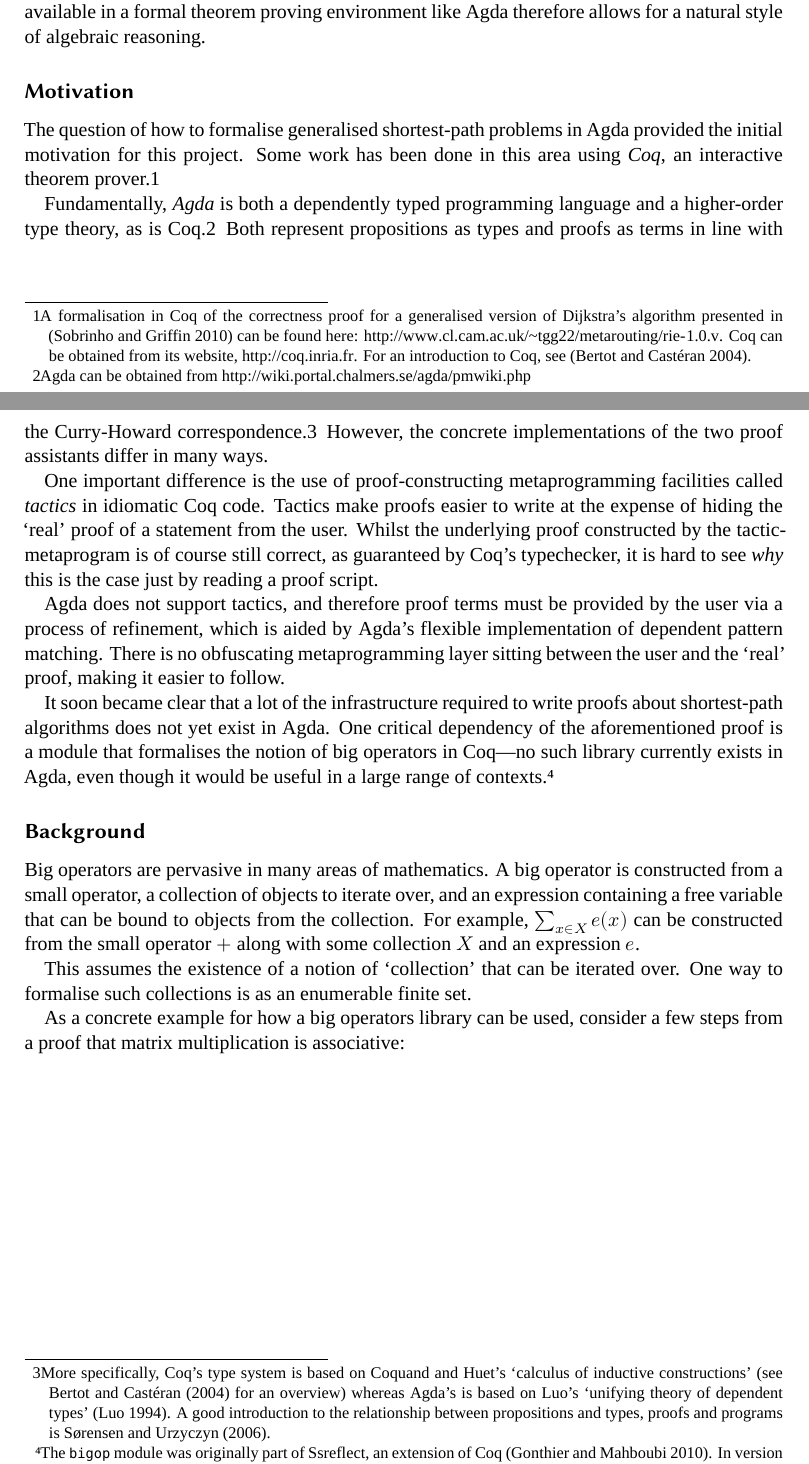
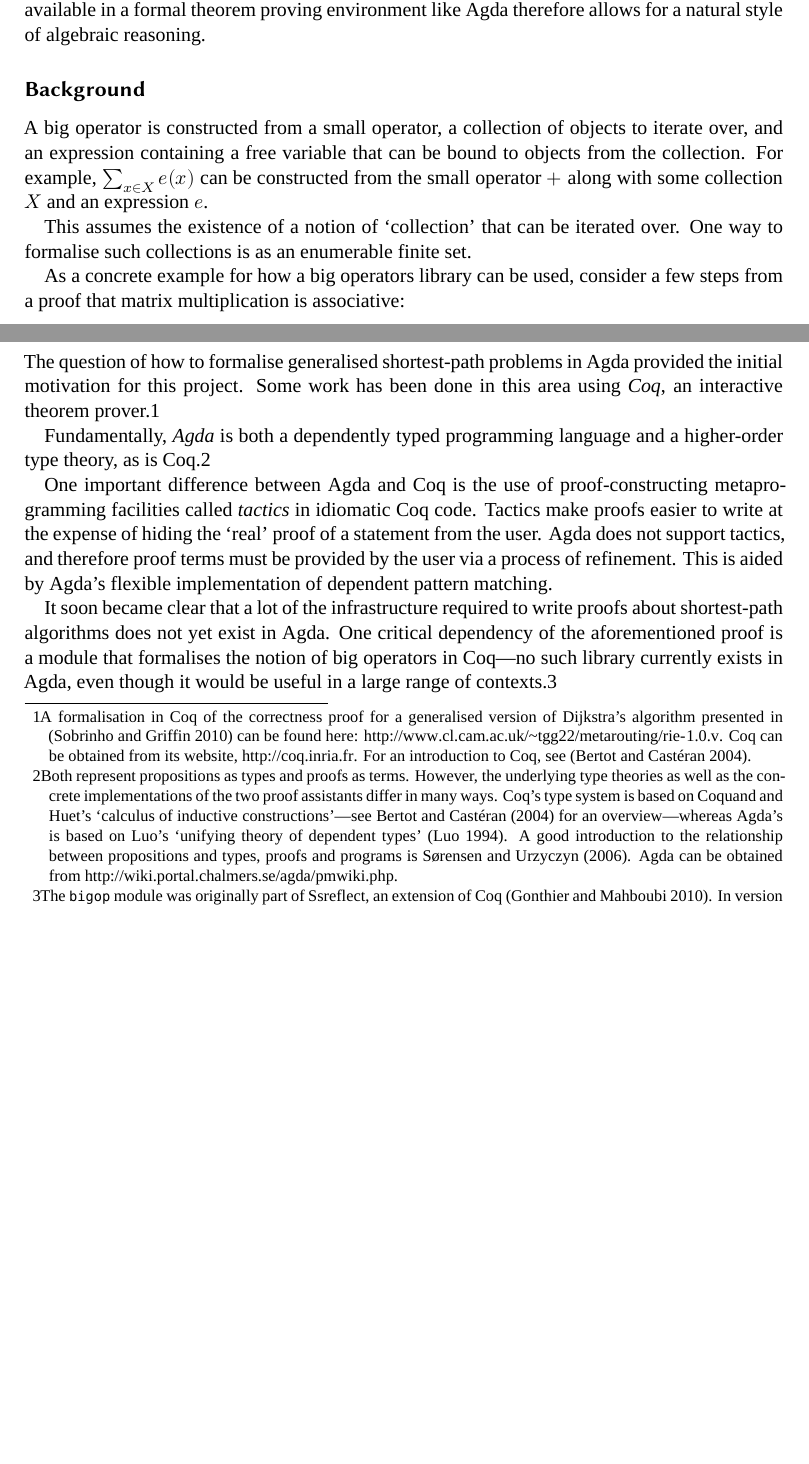
Before and after one commit to curiousleo/agda-bigop, a LaTeX paper (Proposal-Bigops.tex): two parts of pages 1 and 2 of 5, joined at a grey line, cut so that both start at the same text, the shorter picture padded with empty space. Compiled offline with XeLaTeX; a missing font is replaced by an installed copy or a similar font.

Commit message:
swapped Background and Motivation, shortened a few paragraphs

```diff
--- a/Proposal-Bigops.tex
+++ b/Proposal-Bigops.tex
@@ -80,27 +78,9 @@ Since Agda and Coq differ in idioms, language constructs and syntax, I will cons
 
 In many areas of mathematics, \enquote{big operators} are a commonly used and versatile tool which provides a natural way to express an operation iterated over some set. Making big operators available in a formal theorem proving environment like Agda therefore allows for a natural style of algebraic reasoning.
 
-\subsection{Motivation}
-
-The question of how to formalise generalised shortest-path problems in Agda provided the initial motivation for this project.
-Some work has been done in this area using \emph{Coq}, an interactive theorem prover.\footnote{A formalisation in Coq of the correctness proof for a generalised version of Dijkstra's algorithm presented in \autocite{sobrinho_routing_2010} can be found here: \url{http://www.cl.cam.ac.uk/~tgg22/metarouting/rie-1.0.v}. Coq can be obtained from its website, \url{http://coq.inria.fr}. For an introduction to Coq, see \autocite{bertot_interactive_2004}.}
-
-Fundamentally, \emph{Agda} is both a dependently typed programming language and a higher-order type theory, as is Coq.\footnote{Agda can be obtained from \url{http://wiki.portal.chalmers.se/agda/pmwiki.php}} Both represent propositions as types and proofs as terms in line with the Curry-Howard correspondence.\footnote{More specifically, Coq's type system is based on Coquand and Huet's \enquote{calculus of inductive constructions} (see \textcite{bertot_interactive_2004} for an overview) whereas Agda's is based on Luo's \enquote{unifying theory of dependent types} \autocite{luo_computation_1994}. A good introduction to the relationship between propositions and types, proofs and programs is \textcite{sorensen_lectures_2006}.}
-However, the concrete implementations of the two proof assistants differ in many ways.
-%Proofs in Agda are generally considered easier to read for non-experts than their Coq equivalents.
-
-One important difference is the use of proof-constructing metaprogramming facilities called \emph{tactics} in idiomatic Coq code.
-Tactics make proofs easier to write at the expense of hiding the \enquote{real} proof of a statement from the user.
-Whilst the underlying proof constructed by the tactic-metaprogram is of course still correct, as guaranteed by Coq's typechecker, it is hard to see \emph{why} this is the case just by reading a proof script.
-
-Agda does not support tactics, and therefore proof terms must be provided by the user via a process of refinement, which is aided by Agda's flexible implementation of dependent pattern matching. There is no obfuscating metaprogramming layer sitting between the user and the \enquote{real} proof, making it easier to follow.
-
-It soon became clear that a lot of the infrastructure required to write proofs about shortest-path algorithms does not yet exist in Agda.
-One critical dependency of the aforementioned proof is a module that formalises the notion of big operators in Coq---no such library currently exists in Agda, even though it would be useful in a large range of contexts.\footnote{The \texttt{bigop} module was originally part of Ssreflect, an extension of Coq \autocite{gonthier_introduction_2010}. In version 1.5 it was moved to the Mathematical Components library. Both are available at \url{http://ssr.msr-inria.inria.fr/}. \textcite{bertot_canonical_2008} describes the design of this module.}
-
 \subsection{Background}
 
-Big operators are pervasive in many areas of mathematics.
+%Big operators are pervasive in many areas of mathematics.
 A big operator is constructed from a small operator, a collection of objects to iterate over, and an expression containing a free variable that can be bound to objects from the collection. For example, \(\sum_{x \in X} e(x)\) can be constructed from the small operator \(+\) along with some collection \(X\) and an expression \(e\).
 
 This assumes the existence of a notion of \enquote{collection} that can be iterated over. One way to formalise such collections is as an enumerable finite set.
@@ -122,6 +102,23 @@ As a concrete example for how a big operators library can be used, consider a fe
 \end{align*}
 
 This example proof requires swapping the order of big operators and moving factors into or out of a big operator expression. Such lemmas, along with their necessary conditions, need to be formalised before one can reason with big operators in a theorem prover.
+
+\subsection{Motivation}
+
+The question of how to formalise generalised shortest-path problems in Agda provided the initial motivation for this project.
+Some work has been done in this area using \emph{Coq}, an interactive theorem prover.\footnote{A formalisation in Coq of the correctness proof for a generalised version of Dijkstra's algorithm presented in \autocite{sobrinho_routing_2010} can be found here: \url{http://www.cl.cam.ac.uk/~tgg22/metarouting/rie-1.0.v}. Coq can be obtained from its website, \url{http://coq.inria.fr}. For an introduction to Coq, see \autocite{bertot_interactive_2004}.}
+
+Fundamentally, \emph{Agda} is both a dependently typed programming language and a higher-order type theory, as is Coq.\footnote{Both represent propositions as types and proofs as terms. However, the underlying type theories as well as the concrete implementations of the two proof assistants differ in many ways. Coq's type system is based on Coquand and Huet's \enquote{calculus of inductive constructions}---see \textcite{bertot_interactive_2004} for an overview---whereas Agda's is based on Luo's \enquote{unifying theory of dependent types} \autocite{luo_computation_1994}. A good introduction to the relationship between propositions and types, proofs and programs is \textcite{sorensen_lectures_2006}. Agda can be obtained from \url{http://wiki.portal.chalmers.se/agda/pmwiki.php}.}
+
+
+One important difference between Agda and Coq is the use of proof-constructing metaprogramming facilities called \emph{tactics} in idiomatic Coq code.
+Tactics make proofs easier to write at the expense of hiding the \enquote{real} proof of a statement from the user.
+%Whilst the underlying proof constructed by the tactic-metaprogram is of course still correct, as guaranteed by Coq's typechecker, it is hard to see \emph{why} this is the case just by reading a proof script.
+Agda does not support tactics, and therefore proof terms must be provided by the user via a process of refinement. This is aided by Agda's flexible implementation of dependent pattern matching.
+%There is no obfuscating metaprogramming layer sitting between the user and the \enquote{real} proof, making it easier to follow.
+
+It soon became clear that a lot of the infrastructure required to write proofs about shortest-path algorithms does not yet exist in Agda.
+One critical dependency of the aforementioned proof is a module that formalises the notion of big operators in Coq---no such library currently exists in Agda, even though it would be useful in a large range of contexts.\footnote{The \texttt{bigop} module was originally part of Ssreflect, an extension of Coq \autocite{gonthier_introduction_2010}. In version 1.5 it was moved to the Mathematical Components library. Both are available at \url{http://ssr.msr-inria.inria.fr/}. \textcite{bertot_canonical_2008} describes the design of this module.}
 
 \subsection{Project goal}
 
```
Also changed, not shown: Proposal-Bigops.tex (10 more changed lines).
